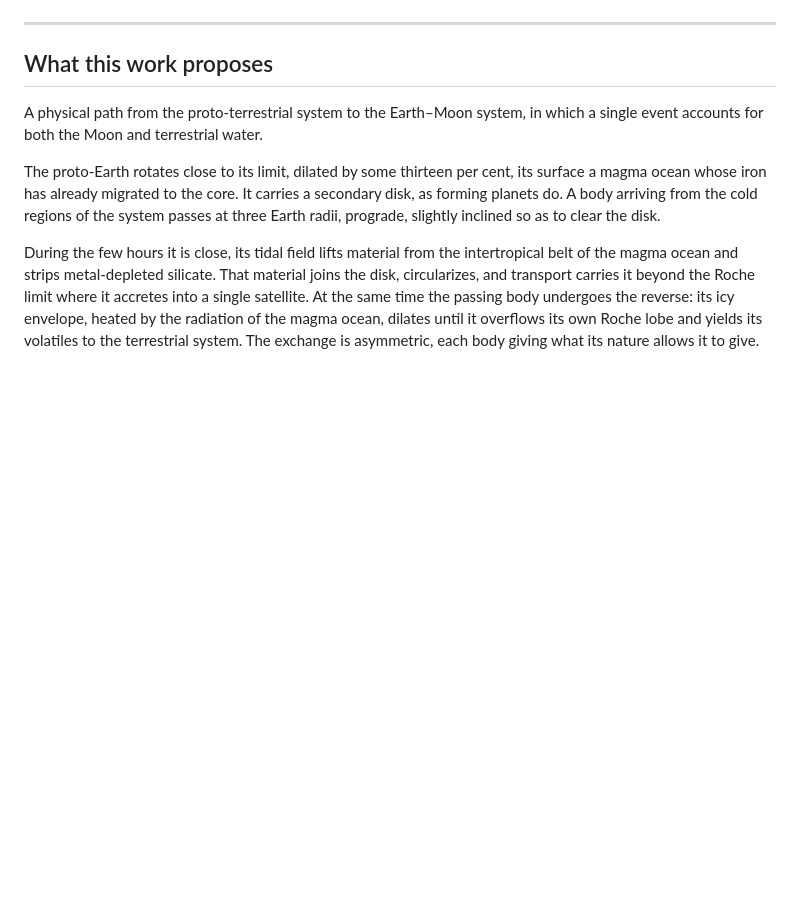
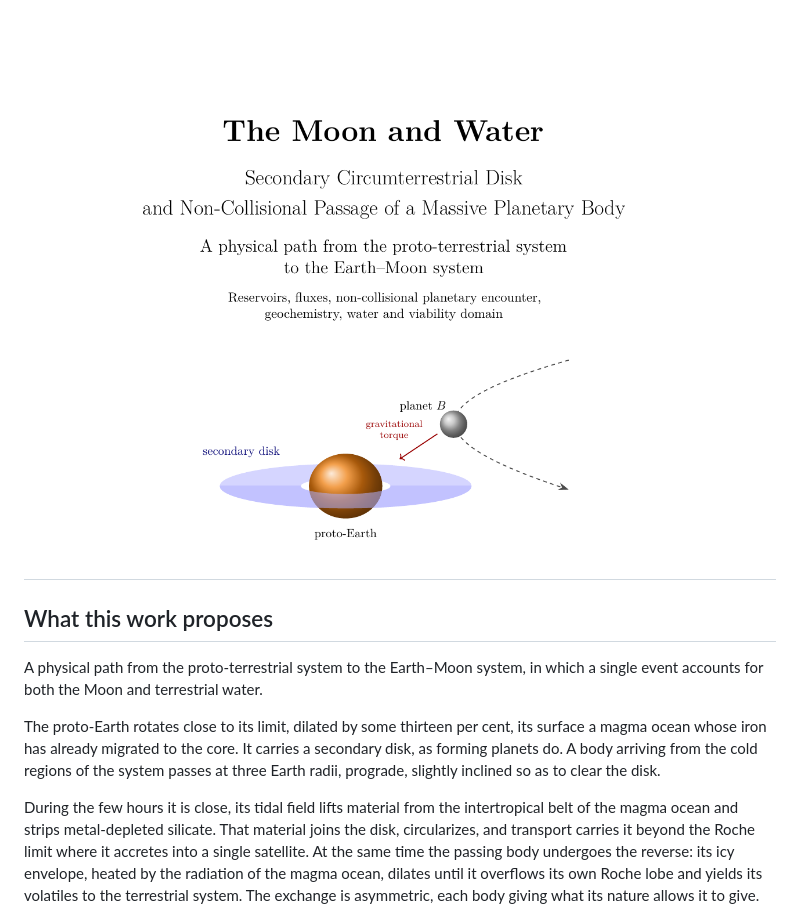
Before and after one commit to Orion4622/moon-and-water, a Markdown page: README.md, the part around one of its changes. Drawn GitHub-style; blank space fills up the shorter version.

```diff
--- a/README.md
+++ b/README.md
@@ -14,4 +13,5 @@
 
+![Cover](cover_EN.png)
 ---
 
 ## What this work proposes
```
Also changed, not shown: other parts of README.md (+0 -1 lines).
